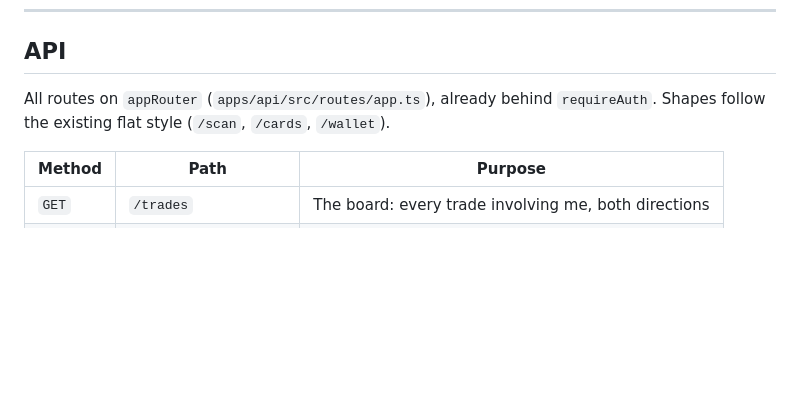
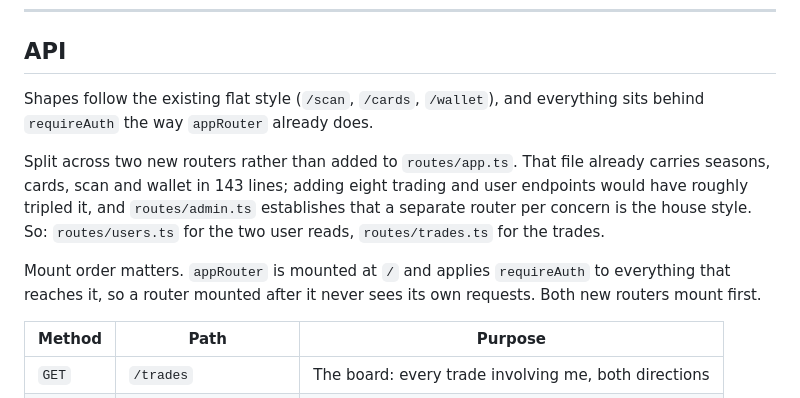
Before and after one commit to freddiecabrera/turnapp-test, a Markdown page: DESIGN.md, the part around the change. GitHub-like rendering; blank space fills up the shorter version.

Commit message:
docs: match DESIGN.md to the router split
The API section said everything hangs off appRouter in routes/app.ts. It
doesn't any more — the user reads went into routes/users.ts and the trades
will get their own file. app.ts is already 143 lines of seasons, cards,
scan and wallet, and routes/admin.ts sets the precedent for a router per
concern.

Also records the mount-order trap, which cost time to work out: appRouter
sits at "/" and applies requireAuth to anything reaching it, so a router
mounted after it never sees its own requests.

```diff
--- a/DESIGN.md
+++ b/DESIGN.md
@@ -285,8 +285,17 @@ imply "state changed."
 
 ## API
 
-All routes on `appRouter` (`apps/api/src/routes/app.ts`), already behind `requireAuth`. Shapes
-follow the existing flat style (`/scan`, `/cards`, `/wallet`).
+Shapes follow the existing flat style (`/scan`, `/cards`, `/wallet`), and everything sits behind
+`requireAuth` the way `appRouter` already does.
+
+Split across two new routers rather than added to `routes/app.ts`. That file already carries
+seasons, cards, scan and wallet in 143 lines; adding eight trading and user endpoints would have
+roughly tripled it, and `routes/admin.ts` establishes that a separate router per concern is the
+house style. So: `routes/users.ts` for the two user reads, `routes/trades.ts` for the trades.
+
+Mount order matters. `appRouter` is mounted at `/` and applies `requireAuth` to everything that
+reaches it, so a router mounted after it never sees its own requests. Both new routers mount
+first.
 
 | Method | Path | Purpose |
 | --- | --- | --- |
```
